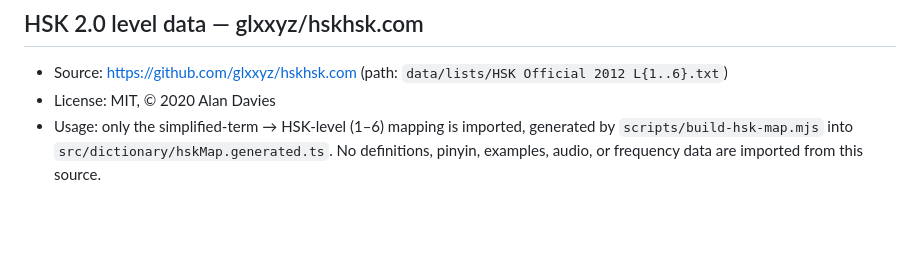
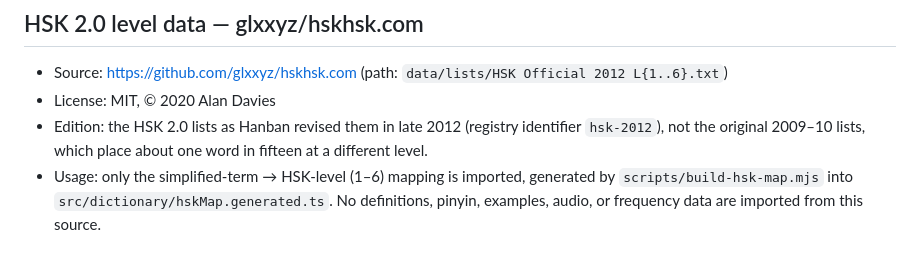
Before and after one commit to davadev/obsidian_chinese_comprehensible_input, a Markdown page: NOTICE.md, the part around the change. Drawn GitHub-style; blank space fills up the shorter version.

Commit message:
NOTICE: name the HSK 2.0 edition the level data follows
Co-Authored-By: Claude Opus 5.5 <noreply@anthropic.com>

```diff
--- a/NOTICE.md
+++ b/NOTICE.md
@@ -12,6 +12,7 @@ This Obsidian plugin redistributes and/or relies on third-party data:
 ## HSK 2.0 level data — glxxyz/hskhsk.com
 - Source: https://github.com/glxxyz/hskhsk.com  (path: `data/lists/HSK Official 2012 L{1..6}.txt`)
 - License: MIT, © 2020 Alan Davies
+- Edition: the HSK 2.0 lists as Hanban revised them in late 2012 (registry identifier `hsk-2012`), not the original 2009–10 lists, which place about one word in fifteen at a different level.
 - Usage: only the simplified-term → HSK-level (1–6) mapping is imported, generated by `scripts/build-hsk-map.mjs` into `src/dictionary/hskMap.generated.ts`. No definitions, pinyin, examples, audio, or frequency data are imported from this source.
 
 ## HSK 3.0 (2021) — headwords for the 7–9 band
```
